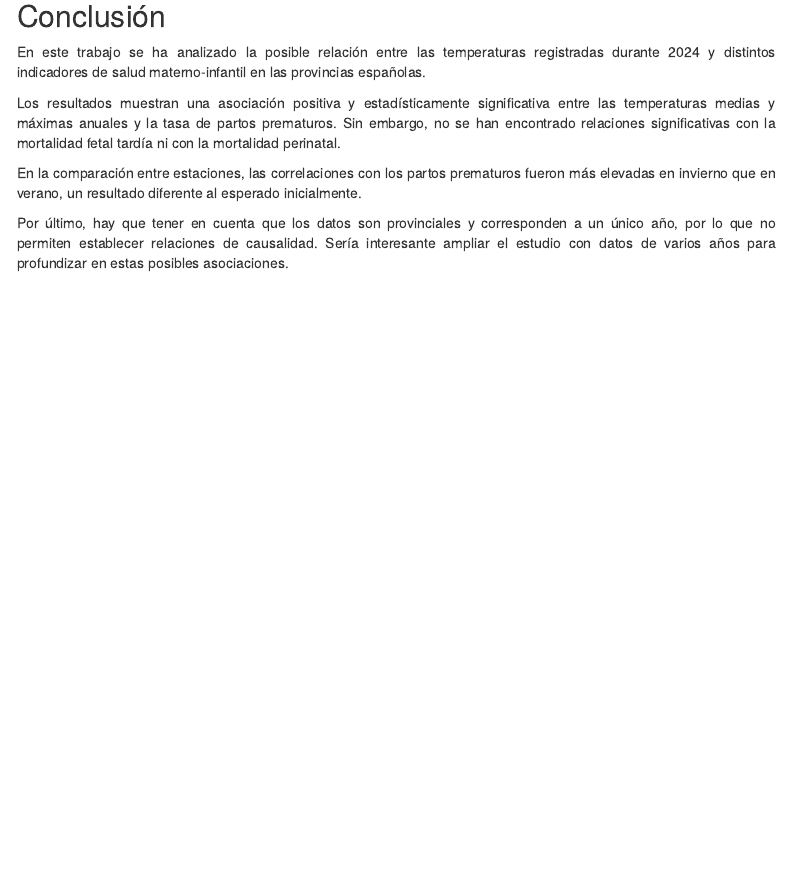
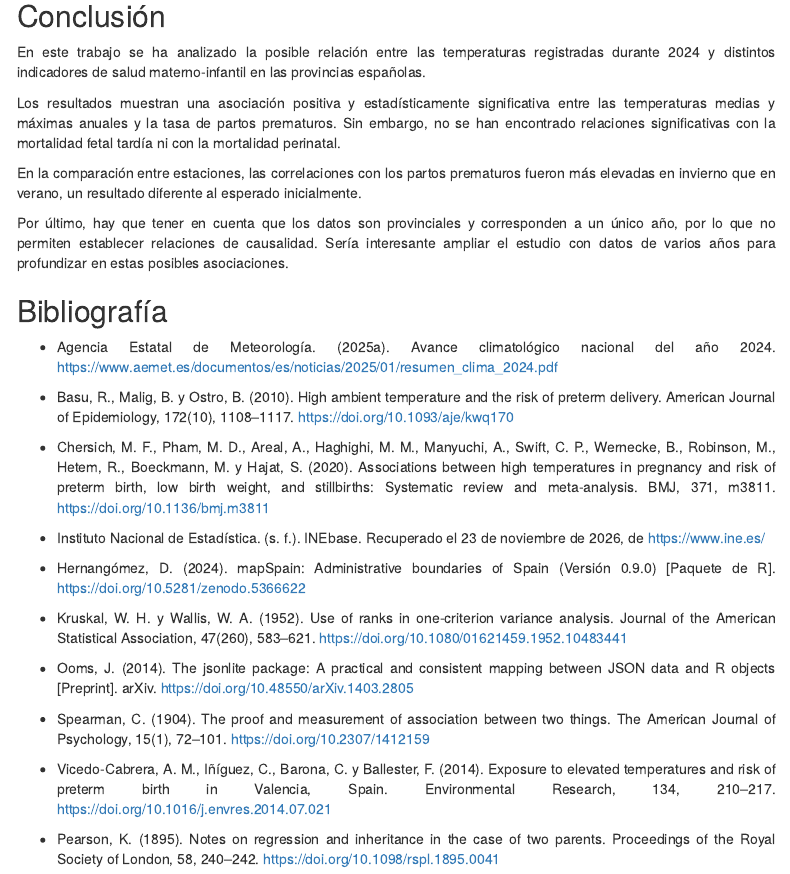
Before and after one commit to nicolassplanass/Seminario-FFDD-Grupo-G, an R Markdown document (scripts/Calor y problemas en el embarazo.Rmd): the page in a window 1100 px wide, from 4300 px down. Rendered offline with R 4.5, knitr and Pandoc, with nearby package versions; some code elsewhere in the file could not run offline; menus at the side of the page are left out.

Commit message:
Bibliografia

```diff
--- a/scripts/Calor y problemas en el embarazo.Rmd
+++ b/scripts/Calor y problemas en el embarazo.Rmd
@@ -1661,3 +1661,26 @@ Los resultados muestran una asociación positiva y estadísticamente significati
 En la comparación entre estaciones, las correlaciones con los partos prematuros fueron más elevadas en invierno que en verano, un resultado diferente al esperado inicialmente.
 
 Por último, hay que tener en cuenta que los datos son provinciales y corresponden a un único año, por lo que no permiten establecer relaciones de causalidad. Sería interesante ampliar el estudio con datos de varios años para profundizar en estas posibles asociaciones.
+
+
+## Bibliografía
+
+- Agencia Estatal de Meteorología. (2025a). Avance climatológico nacional del año 2024. https://www.aemet.es/documentos/es/noticias/2025/01/resumen_clima_2024.pdf
+
+- Basu, R., Malig, B. y Ostro, B. (2010). High ambient temperature and the risk of preterm delivery. American Journal of Epidemiology, 172(10), 1108–1117. https://doi.org/10.1093/aje/kwq170
+
+- Chersich, M. F., Pham, M. D., Areal, A., Haghighi, M. M., Manyuchi, A., Swift, C. P., Wernecke, B., Robinson, M., Hetem, R., Boeckmann, M. y Hajat, S. (2020). Associations between high temperatures in pregnancy and risk of preterm birth, low birth weight, and stillbirths: Systematic review and meta-analysis. BMJ, 371, m3811. https://doi.org/10.1136/bmj.m3811
+
+- Instituto Nacional de Estadística. (s. f.). INEbase. Recuperado el 23 de noviembre de 2026, de https://www.ine.es/
+
+- Hernangómez, D. (2024). mapSpain: Administrative boundaries of Spain (Versión 0.9.0) [Paquete de R]. https://doi.org/10.5281/zenodo.5366622
+
+- Kruskal, W. H. y Wallis, W. A. (1952). Use of ranks in one-criterion variance analysis. Journal of the American Statistical Association, 47(260), 583–621. https://doi.org/10.1080/01621459.1952.10483441
+
+- Ooms, J. (2014). The jsonlite package: A practical and consistent mapping between JSON data and R objects [Preprint]. arXiv. https://doi.org/10.48550/arXiv.1403.2805
+
+- Spearman, C. (1904). The proof and measurement of association between two things. The American Journal of Psychology, 15(1), 72–101. https://doi.org/10.2307/1412159
+
+- Vicedo-Cabrera, A. M., Iñíguez, C., Barona, C. y Ballester, F. (2014). Exposure to elevated temperatures and risk of preterm birth in Valencia, Spain. Environmental Research, 134, 210–217. https://doi.org/10.1016/j.envres.2014.07.021
+
+- Pearson, K. (1895). Notes on regression and inheritance in the case of two parents. Proceedings of the Royal Society of London, 58, 240–242. https://doi.org/10.1098/rspl.1895.0041
```
